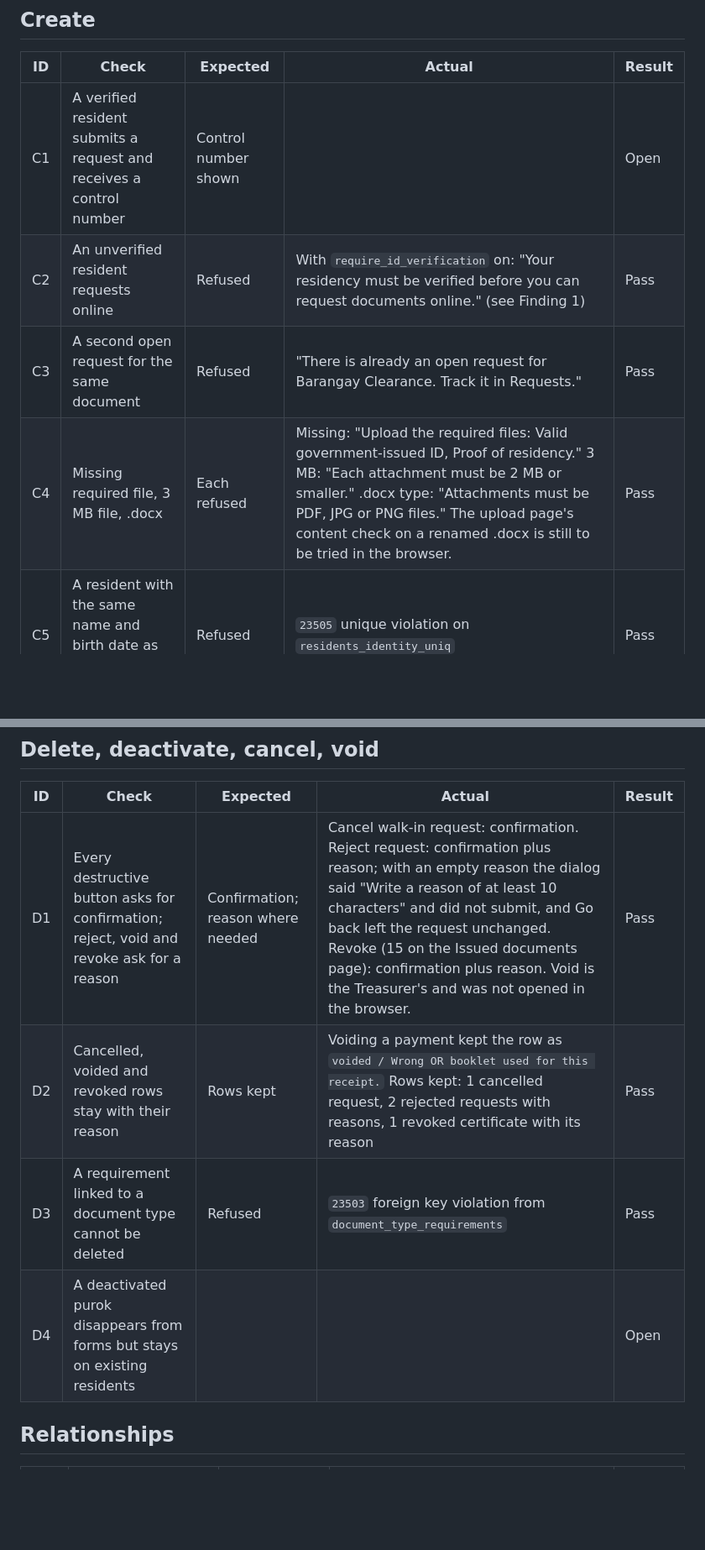
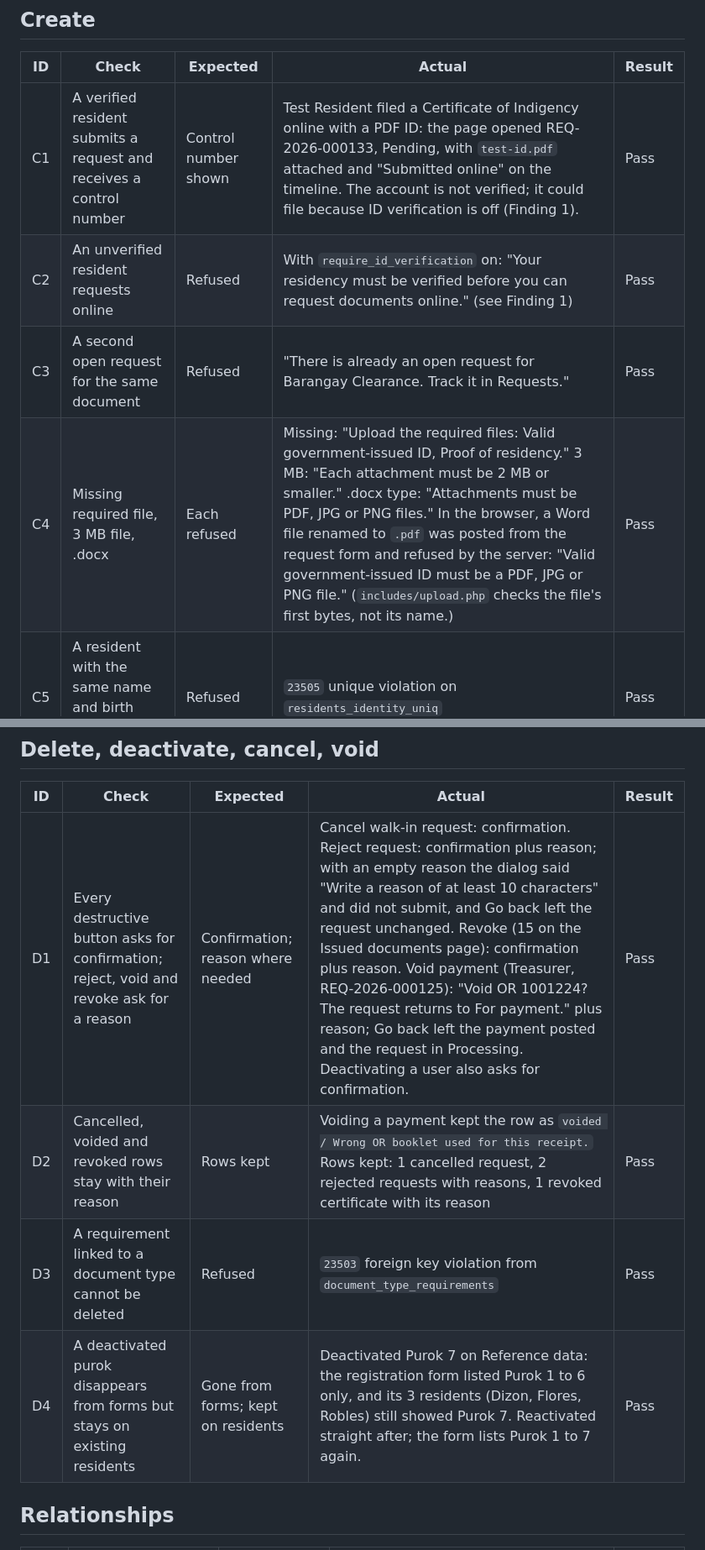
Before and after one commit to Jez0418/e-Dokumento, a Markdown page: e-dokumento/docs/TEST-REPORT.md, 2 parts joined by grey strips. Shown at 84% size. GitHub-like rendering; blank space fills up the shorter version.

```diff
--- a/e-dokumento/docs/TEST-REPORT.md
+++ b/e-dokumento/docs/TEST-REPORT.md
@@ -55,10 +59,10 @@ Results of running the checklist in `docs/TESTING.md` against production.
 
 | ID | Check | Expected | Actual | Result |
 | --- | --- | --- | --- | --- |
-| C1 | A verified resident submits a request and receives a control number | Control number shown | | Open |
+| C1 | A verified resident submits a request and receives a control number | Control number shown | Test Resident filed a Certificate of Indigency online with a PDF ID: the page opened REQ-2026-000133, Pending, with `test-id.pdf` attached and "Submitted online" on the timeline. The account is not verified; it could file because ID verification is off (Finding 1). | Pass |
 | C2 | An unverified resident requests online | Refused | With `require_id_verification` on: "Your residency must be verified before you can request documents online." (see Finding 1) | Pass |
 | C3 | A second open request for the same document | Refused | "There is already an open request for Barangay Clearance. Track it in Requests." | Pass |
-| C4 | Missing required file, 3 MB file, .docx | Each refused | Missing: "Upload the required files: Valid government-issued ID, Proof of residency." 3 MB: "Each attachment must be 2 MB or smaller." .docx type: "Attachments must be PDF, JPG or PNG files." The upload page's content check on a renamed .docx is still to be tried in the browser. | Pass |
+| C4 | Missing required file, 3 MB file, .docx | Each refused | Missing: "Upload the required files: Valid government-issued ID, Proof of residency." 3 MB: "Each attachment must be 2 MB or smaller." .docx type: "Attachments must be PDF, JPG or PNG files." In the browser, a Word file renamed to `.pdf` was posted from the request form and refused by the server: "Valid government-issued ID must be a PDF, JPG or PNG file." (`includes/upload.php` checks the file's first bytes, not its name.) | Pass |
 | C5 | A resident with the same name and birth date as an existing one | Refused | `23505` unique violation on `residents_identity_uniq` | Pass |
 | C6 | A second First Time Jobseeker request after one was released | Refused | "First Time Jobseeker Certification can only be issued once per resident." | Pass |
 
@@ -83,10 +87,10 @@ Results of running the checklist in `docs/TESTING.md` against production.
 
 | ID | Check | Expected | Actual | Result |
 | --- | --- | --- | --- | --- |
-| D1 | Every destructive button asks for confirmation; reject, void and revoke ask for a reason | Confirmation; reason where needed | Cancel walk-in request: confirmation. Reject request: confirmation plus reason; with an empty reason the dialog said "Write a reason of at least 10 characters" and did not submit, and Go back left the request unchanged. Revoke (15 on the Issued documents page): confirmation plus reason. Void is the Treasurer's and was not opened in the browser. | Pass |
+| D1 | Every destructive button asks for confirmation; reject, void and revoke ask for a reason | Confirmation; reason where needed | Cancel walk-in request: confirmation. Reject request: confirmation plus reason; with an empty reason the dialog said "Write a reason of at least 10 characters" and did not submit, and Go back left the request unchanged. Revoke (15 on the Issued documents page): confirmation plus reason. Void payment (Treasurer, REQ-2026-000125): "Void OR 1001224? The request returns to For payment." plus reason; Go back left the payment posted and the request in Processing. Deactivating a user also asks for confirmation. | Pass |
 | D2 | Cancelled, voided and revoked rows stay with their reason | Rows kept | Voiding a payment kept the row as `voided / Wrong OR booklet used for this receipt.` Rows kept: 1 cancelled request, 2 rejected requests with reasons, 1 revoked certificate with its reason | Pass |
 | D3 | A requirement linked to a document type cannot be deleted | Refused | `23503` foreign key violation from `document_type_requirements` | Pass |
-| D4 | A deactivated purok disappears from forms but stays on existing residents | | | Open |
+| D4 | A deactivated purok disappears from forms but stays on existing residents | Gone from forms; kept on residents | Deactivated Purok 7 on Reference data: the registration form listed Purok 1 to 6 only, and its 3 residents (Dizon, Flores, Robles) still showed Purok 7. Reactivated straight after; the form lists Purok 1 to 7 again. | Pass |
 
 ## Relationships
 
```
Also changed, not shown: other parts of e-dokumento/docs/TEST-REPORT.md (+11 -7 lines).
